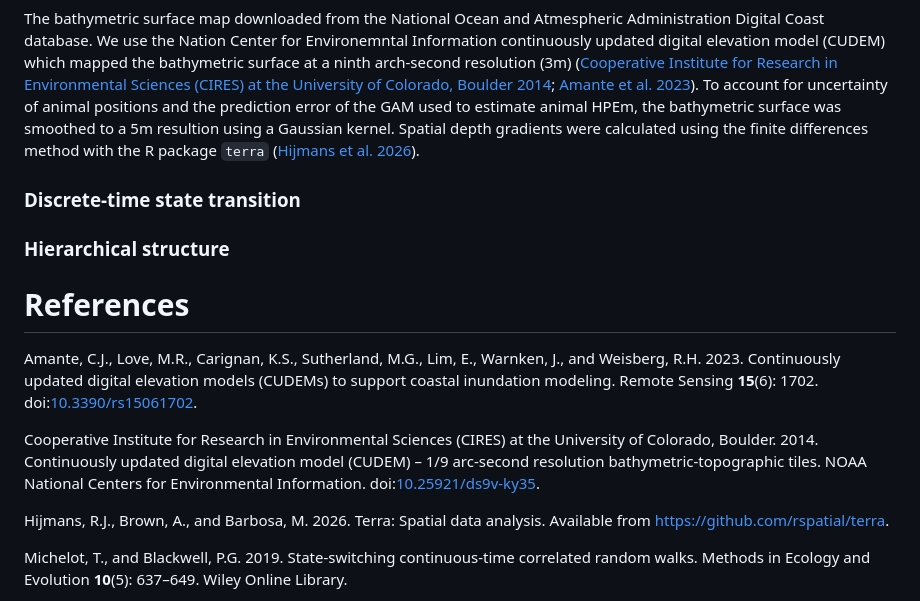
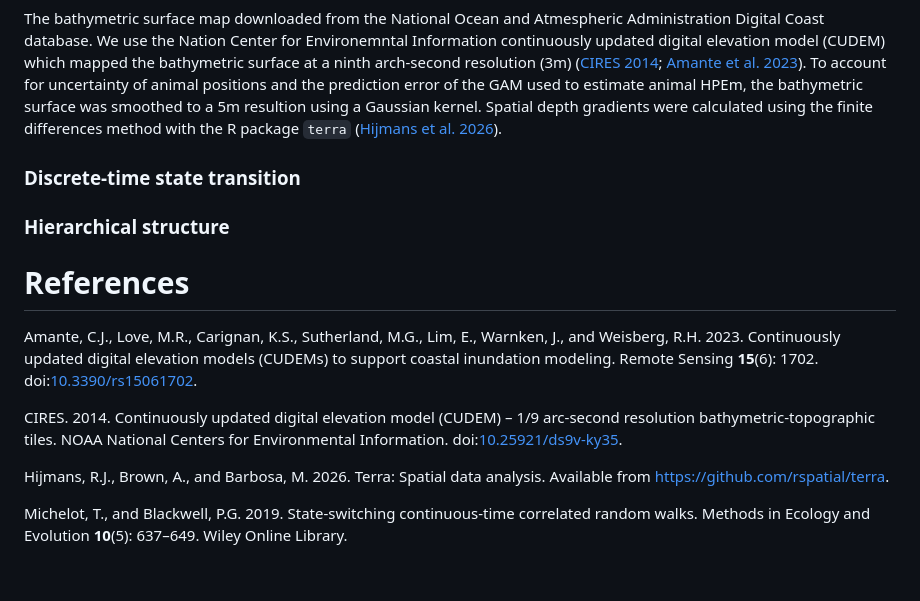
Before and after one commit to Brian-J-Moe/Bayesian-SSM-with-CTCRW, a Markdown page: Readme.md, the part around the change. Rendered like a GitHub page; blank space fills up the shorter version.

```diff
--- a/Readme.md
+++ b/Readme.md
@@ -86,14 +86,13 @@ The bathymetric surface map downloaded from the National Ocean and
 Atmespheric Administration Digital Coast database. We use the Nation
 Center for Environemntal Information continuously updated digital
 elevation model (CUDEM) which mapped the bathymetric surface at a ninth
-arch-second resolution (3m) ([Cooperative Institute for Research in
-Environmental Sciences (CIRES) at the University of Colorado, Boulder
-2014](#ref-cudem_data); [Amante et al. 2023](#ref-cudem)). To account
-for uncertainty of animal positions and the prediction error of the GAM
-used to estimate animal HPEm, the bathymetric surface was smoothed to a
-5m resultion using a Gaussian kernel. Spatial depth gradients were
-calculated using the finite differences method with the R package
-`terra` ([Hijmans et al. 2026](#ref-terra)).
+arch-second resolution (3m) ([CIRES 2014](#ref-cudem_data); [Amante et
+al. 2023](#ref-cudem)). To account for uncertainty of animal positions
+and the prediction error of the GAM used to estimate animal HPEm, the
+bathymetric surface was smoothed to a 5m resultion using a Gaussian
+kernel. Spatial depth gradients were calculated using the finite
+differences method with the R package `terra` ([Hijmans et al.
+2026](#ref-terra)).
 
 ### Discrete-time state transition
 
@@ -116,11 +115,9 @@ doi:[10.3390/rs15061702](https://doi.org/10.3390/rs15061702).
 
 <div id="ref-cudem_data" class="csl-entry">
 
-Cooperative Institute for Research in Environmental Sciences (CIRES) at
-the University of Colorado, Boulder. 2014. Continuously updated digital
-elevation model (CUDEM) – 1/9 arc-second resolution
-bathymetric-topographic tiles. NOAA National Centers for Environmental
-Information.
+CIRES. 2014. Continuously updated digital elevation model (CUDEM) – 1/9
+arc-second resolution bathymetric-topographic tiles. NOAA National
+Centers for Environmental Information.
 doi:[10.25921/ds9v-ky35](https://doi.org/10.25921/ds9v-ky35).
 
 </div>
```
